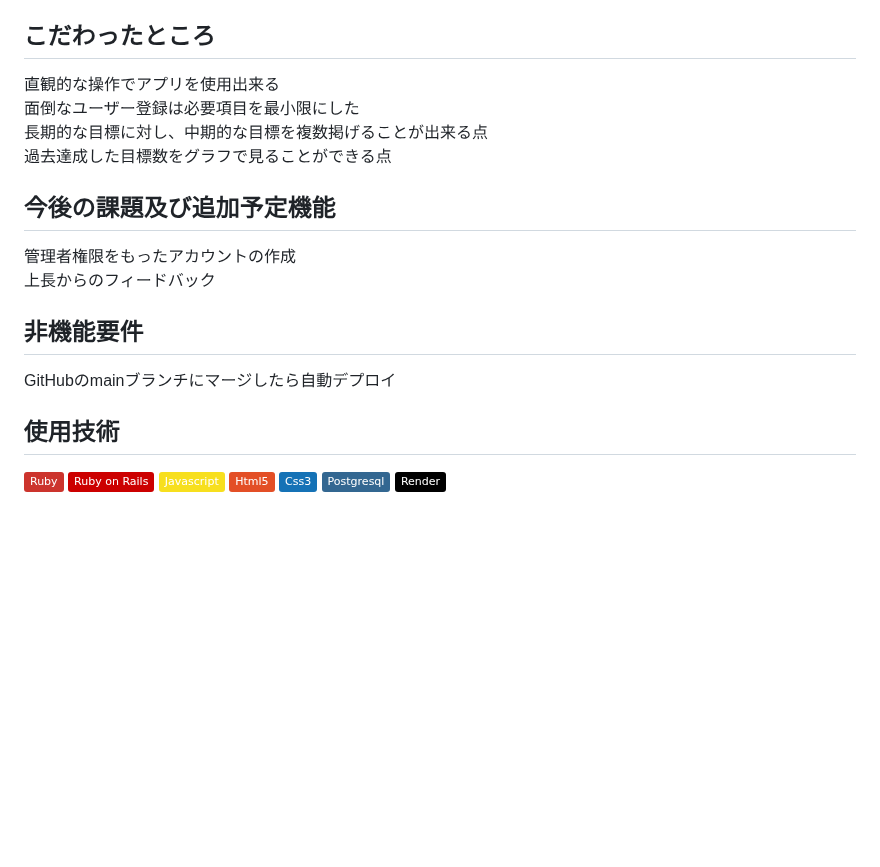
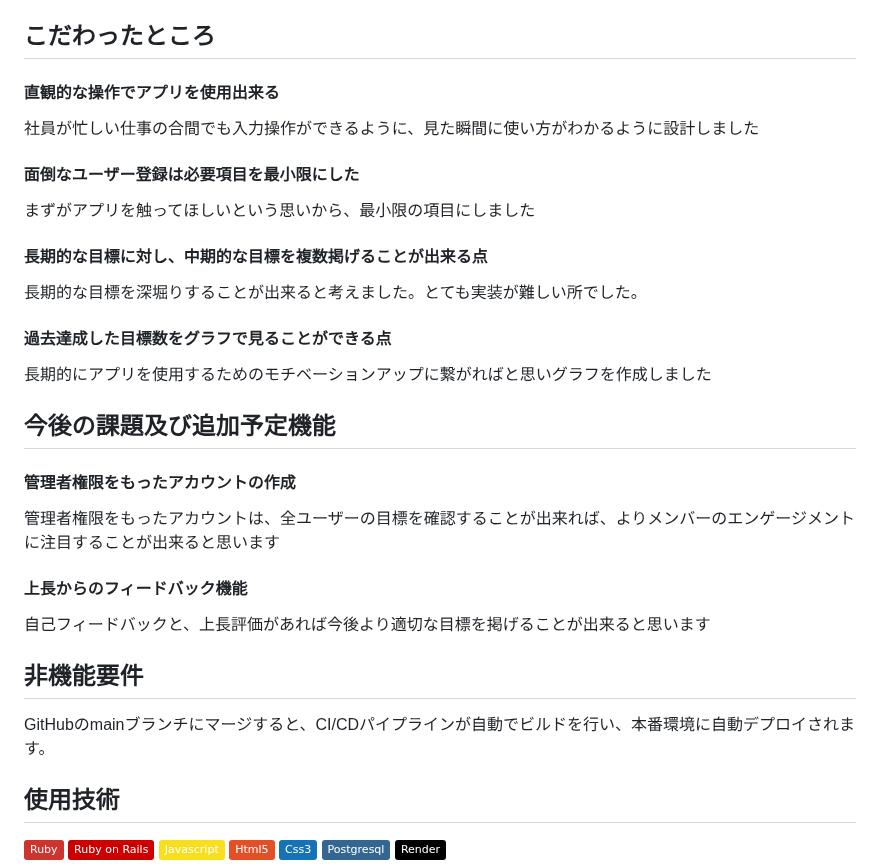
Before and after one commit to Namazouchan/Gauge_Square, a Markdown page: README.md, the part around the change. Rendered like a GitHub page; badges without logos; blank space fills up the shorter version.

```diff
--- a/README.md
+++ b/README.md
@@ -58,17 +58,23 @@
 ユーザーは完了した目標の一覧を確認し、詳細を閲覧できます。
 
 ## こだわったところ
-直観的な操作でアプリを使用出来る
-面倒なユーザー登録は必要項目を最小限にした
-長期的な目標に対し、中期的な目標を複数掲げることが出来る点
-過去達成した目標数をグラフで見ることができる点
+#### 直観的な操作でアプリを使用出来る
+社員が忙しい仕事の合間でも入力操作ができるように、見た瞬間に使い方がわかるように設計しました
+#### 面倒なユーザー登録は必要項目を最小限にした
+まずがアプリを触ってほしいという思いから、最小限の項目にしました
+#### 長期的な目標に対し、中期的な目標を複数掲げることが出来る点
+長期的な目標を深堀りすることが出来ると考えました。とても実装が難しい所でした。
+#### 過去達成した目標数をグラフで見ることができる点
+長期的にアプリを使用するためのモチベーションアップに繋がればと思いグラフを作成しました
 
 ## 今後の課題及び追加予定機能
-管理者権限をもったアカウントの作成
-上長からのフィードバック
+#### 管理者権限をもったアカウントの作成
+管理者権限をもったアカウントは、全ユーザーの目標を確認することが出来れば、よりメンバーのエンゲージメントに注目することが出来ると思います
+#### 上長からのフィードバック機能
+自己フィードバックと、上長評価があれば今後より適切な目標を掲げることが出来ると思います
 
 ## 非機能要件
-GitHubのmainブランチにマージしたら自動デプロイ
+GitHubのmainブランチにマージすると、CI/CDパイプラインが自動でビルドを行い、本番環境に自動デプロイされます。
 
 ## 使用技術
 <img src="https://img.shields.io/badge/-Ruby-CC342D.svg?logo=ruby&style=plastic"> <img src="https://img.shields.io/badge/-Ruby%20on%20Rails-CC0000.svg?logo=rails&style=plastic"> <img src="https://img.shields.io/badge/-Javascript-F7DF1E.svg?logo=javascript&style=plastic"> <img src="https://img.shields.io/badge/-Html5-E34F26.svg?logo=html5&style=plastic"> <img src="https://img.shields.io/badge/-Css3-1572B6.svg?logo=css3&style=plastic"> <img src="https://img.shields.io/badge/-Postgresql-336791.svg?logo=postgresql&style=plastic"> <img src="https://img.shields.io/badge/-Render-000000.svg?logo=&style=plastic">
```
